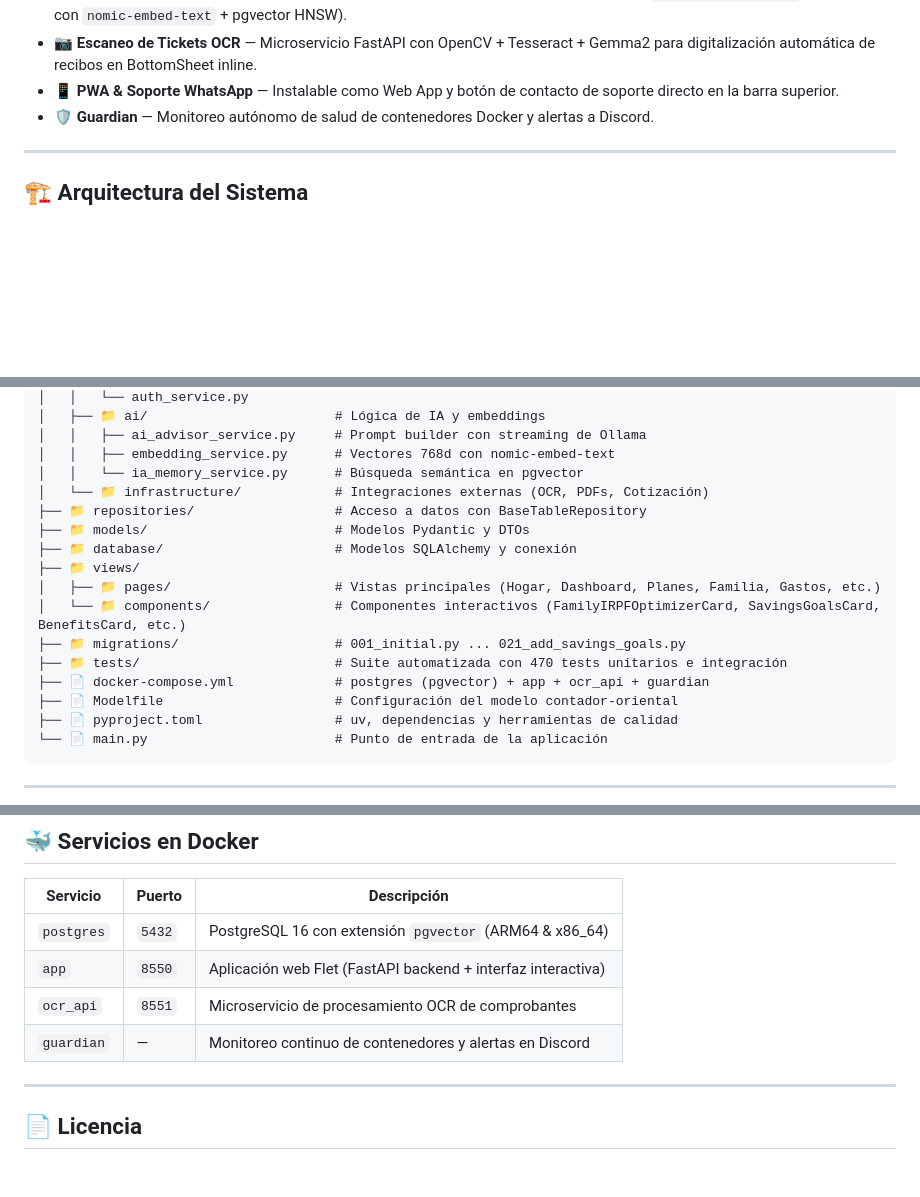
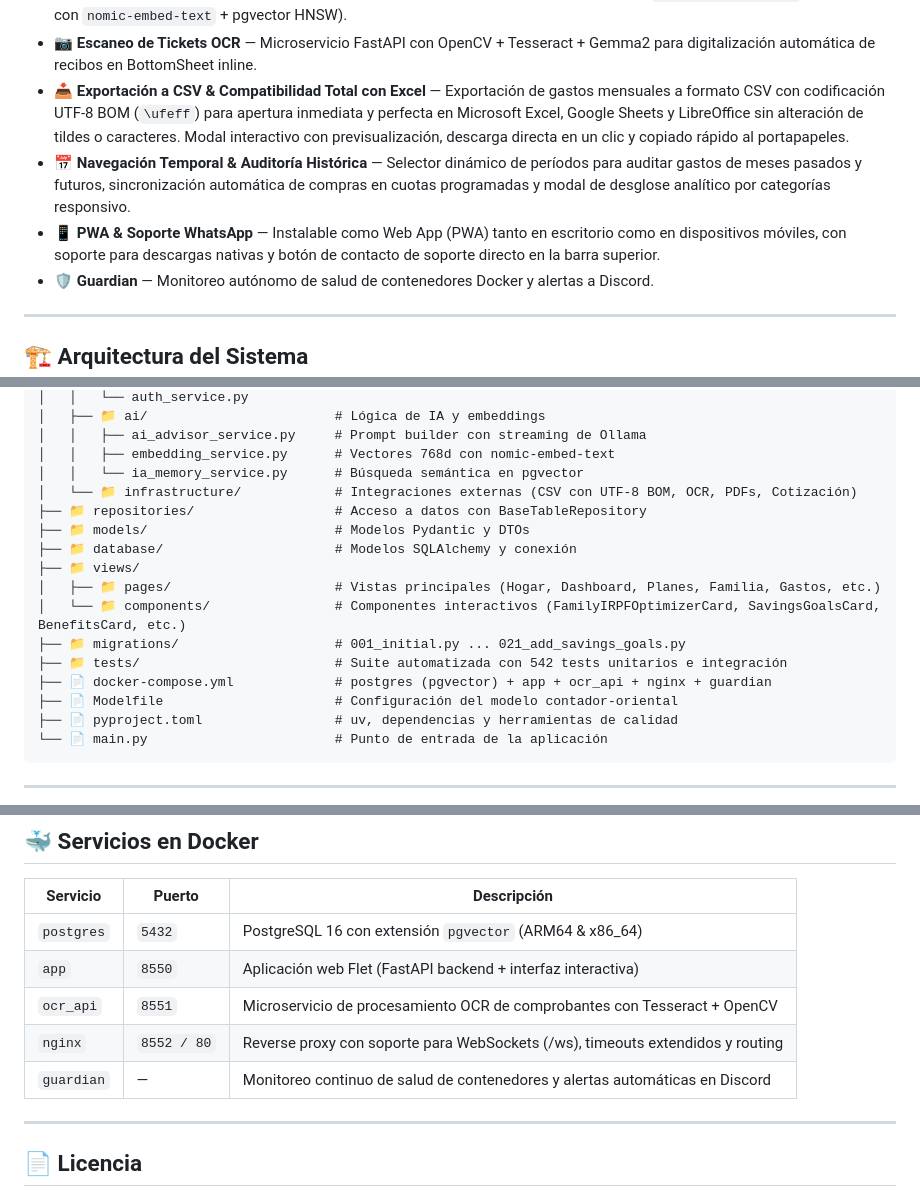
Before and after one commit to Ponce1969/contador-oriental-ai, a Markdown page: README.md, 3 parts joined by grey strips. Rendered like a GitHub page; blank space fills up the shorter version.

Commit message:
docs: update README with CSV export, historical audit, and 542 test suite

```diff
--- a/README.md
+++ b/README.md
@@ -26,7 +26,9 @@ Sistema integral de gestión financiera familiar con **Python 3.12 + Flet + Post
 - **🤖 Contador Oriental (IA Local con Ollama)** — Asistente explicativo local impulsado por Gemma 2:2b con streaming de respuestas. Principio rector: **Python calcula con 100% de precisión matemática y la IA explica el contexto legal**. Cada respuesta incorpora un descargo de responsabilidad jurídica orientativa.
 - **🧠 Memoria Vectorial & Búsqueda Semántica** — Cada gasto se vectoriza en background (`expenses.embedding` vector(768) con `nomic-embed-text` + pgvector HNSW).
 - **📷 Escaneo de Tickets OCR** — Microservicio FastAPI con OpenCV + Tesseract + Gemma2 para digitalización automática de recibos en BottomSheet inline.
-- **📱 PWA & Soporte WhatsApp** — Instalable como Web App y botón de contacto de soporte directo en la barra superior.
+- **📥 Exportación a CSV & Compatibilidad Total con Excel** — Exportación de gastos mensuales a formato CSV con codificación UTF-8 BOM (`\ufeff`) para apertura inmediata y perfecta en Microsoft Excel, Google Sheets y LibreOffice sin alteración de tildes o caracteres. Modal interactivo con previsualización, descarga directa en un clic y copiado rápido al portapapeles.
+- **📅 Navegación Temporal & Auditoría Histórica** — Selector dinámico de períodos para auditar gastos de meses pasados y futuros, sincronización automática de compras en cuotas programadas y modal de desglose analítico por categorías responsivo.
+- **📱 PWA & Soporte WhatsApp** — Instalable como Web App (PWA) tanto en escritorio como en dispositivos móviles, con soporte para descargas nativas y botón de contacto de soporte directo en la barra superior.
 - **🛡️ Guardian** — Monitoreo autónomo de salud de contenedores Docker y alertas a Discord.
 
 ---
@@ -182,7 +185,7 @@ contador-oriental/
 │   │   ├── ai_advisor_service.py     # Prompt builder con streaming de Ollama
 │   │   ├── embedding_service.py      # Vectores 768d con nomic-embed-text
 │   │   └── ia_memory_service.py      # Búsqueda semántica en pgvector
-│   └── 📁 infrastructure/            # Integraciones externas (OCR, PDFs, Cotización)
+│   └── 📁 infrastructure/            # Integraciones externas (CSV con UTF-8 BOM, OCR, PDFs, Cotización)
 ├── 📁 repositories/                  # Acceso a datos con BaseTableRepository
 ├── 📁 models/                        # Modelos Pydantic y DTOs
 ├── 📁 database/                      # Modelos SQLAlchemy y conexión
@@ -190,8 +193,8 @@ contador-oriental/
 │   ├── 📁 pages/                     # Vistas principales (Hogar, Dashboard, Planes, Familia, Gastos, etc.)
 │   └── 📁 components/                # Componentes interactivos (FamilyIRPFOptimizerCard, SavingsGoalsCard, BenefitsCard, etc.)
 ├── 📁 migrations/                    # 001_initial.py ... 021_add_savings_goals.py
-├── 📁 tests/                         # Suite automatizada con 470 tests unitarios e integración
-├── 📄 docker-compose.yml             # postgres (pgvector) + app + ocr_api + guardian
+├── 📁 tests/                         # Suite automatizada con 542 tests unitarios e integración
+├── 📄 docker-compose.yml             # postgres (pgvector) + app + ocr_api + nginx + guardian
 ├── 📄 Modelfile                      # Configuración del modelo contador-oriental
 ├── 📄 pyproject.toml                 # uv, dependencias y herramientas de calidad
 └── 📄 main.py                        # Punto de entrada de la aplicación
@@ -268,8 +271,9 @@ uv run ruff format --check .
 |---|---|---|
 | `postgres` | `5432` | PostgreSQL 16 con extensión `pgvector` (ARM64 & x86_64) |
 | `app` | `8550` | Aplicación web Flet (FastAPI backend + interfaz interactiva) |
-| `ocr_api` | `8551` | Microservicio de procesamiento OCR de comprobantes |
-| `guardian` | — | Monitoreo continuo de contenedores y alertas en Discord |
+| `ocr_api` | `8551` | Microservicio de procesamiento OCR de comprobantes con Tesseract + OpenCV |
+| `nginx` | `8552 / 80` | Reverse proxy con soporte para WebSockets (/ws), timeouts extendidos y routing |
+| `guardian` | — | Monitoreo continuo de salud de contenedores y alertas automáticas en Discord |
 
 ---
 
```
Also changed, not shown: other parts of README.md (+2 -1 lines).
